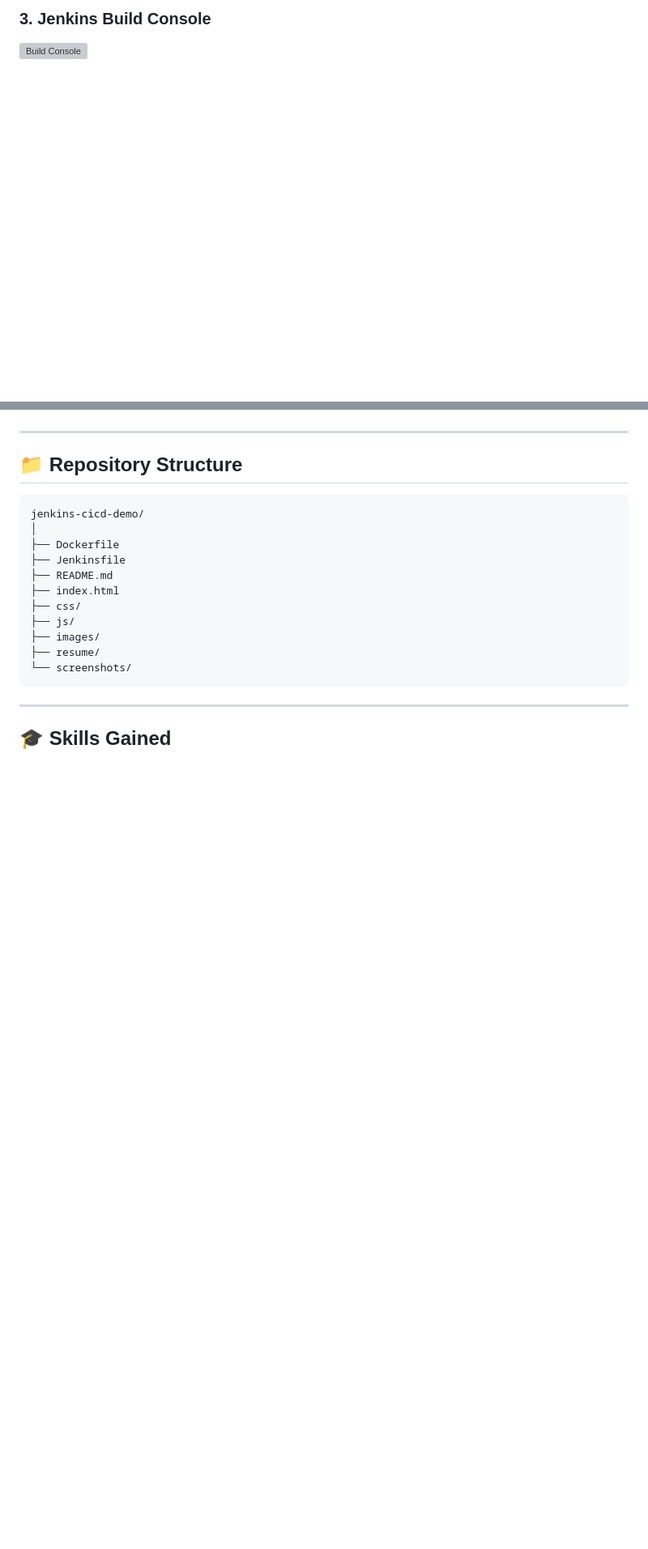
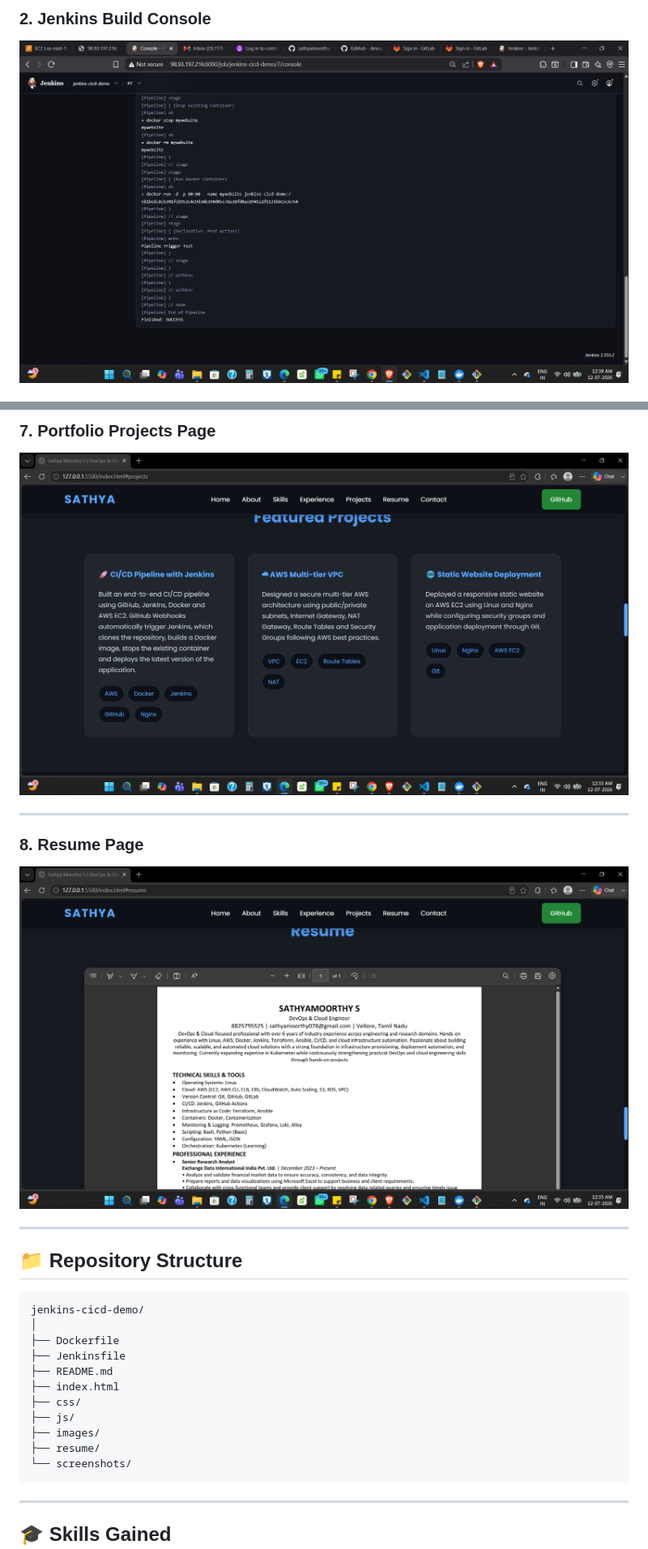
Before and after one commit to sathyamoorthy-s/jenkins-cicd-demo, a Markdown page: README.md, 2 parts joined by grey strips. Shown at 81% size. Drawn GitHub-style; blank space fills up the shorter version; grey boxes are pictures that could not be loaded.

Commit message:
Fix screenshot links in README

```diff
--- a/README.md
+++ b/README.md
@@ -170,4 +169,4 @@ The following validations were successfully completed:
 
-### 3. Jenkins Build Console
-![Build Console](screenshots/03-build-console.png)
+### 2. Jenkins Build Console
+![Jenkins Build Console](screenshots/jenkins-console.png)
 
@@ -185,3 +195,10 @@ The following validations were successfully completed:
+### 7. Portfolio Projects Page
+![Projects](screenshots/projects.png)
+
+---
+
+### 8. Resume Page
+![Resume](screenshots/Resume.png)
 
 ---
 
```
Also changed, not shown: other parts of README.md (+22 -12 lines).
